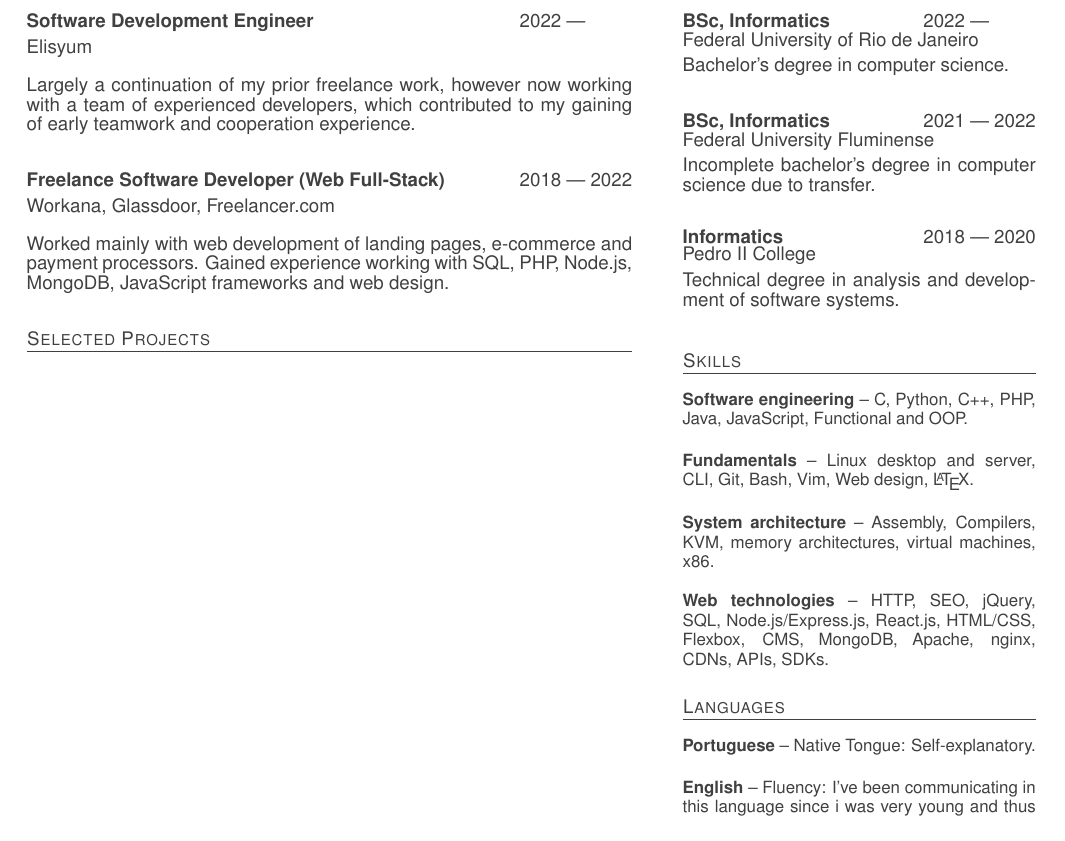
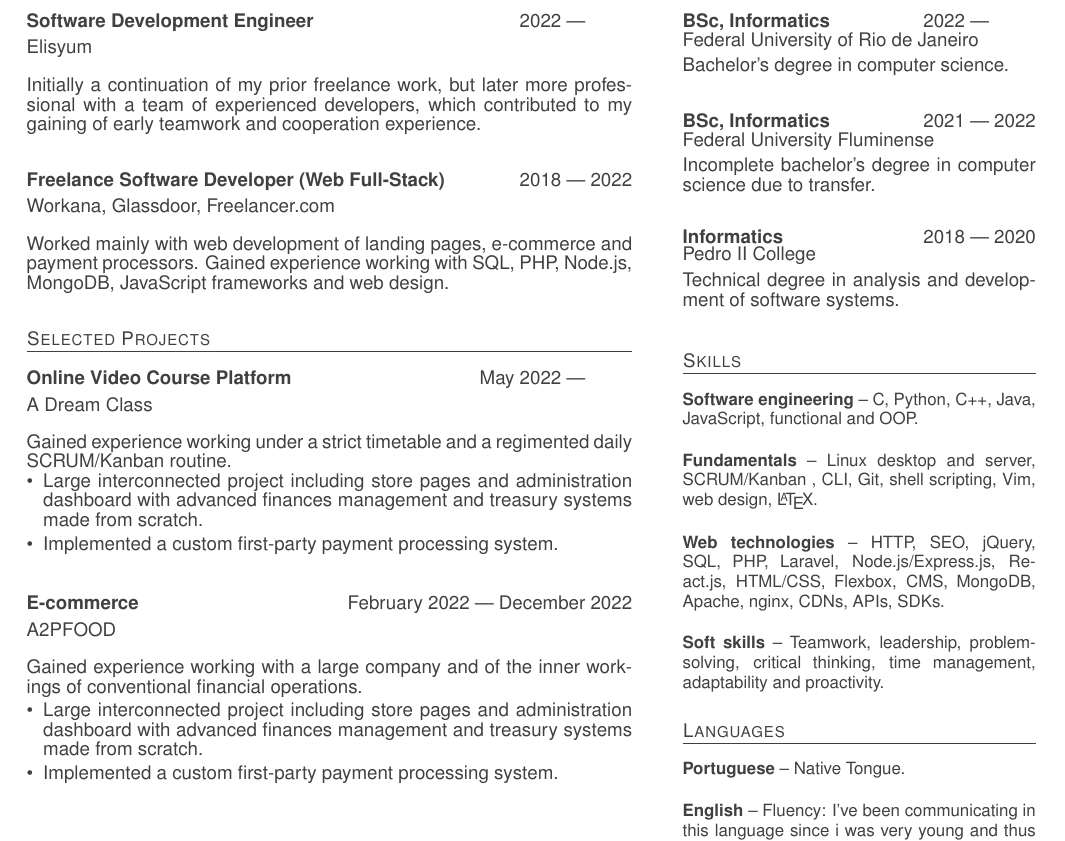
Before and after one commit to l3q5/cv, a LaTeX CV (cv.tex, which reads exp.tex, lang.tex, proj.tex): part of the page, cut so that both start at the same text. Compiled offline with pdfLaTeX.

Commit message:
Finished(for now) 'Selected Projects' section and rounding out the edges of other sections

```diff
--- a/exp.tex
+++ b/exp.tex
@@ -3,7 +3,7 @@
 \begin{experience}{Elisyum}{
 		\position{Software Development Engineer}{2022}{\phantom{2022}}
 }
-Largely a continuation of my prior freelance work, however now working with a team of experienced developers, which contributed to my gaining of early teamwork and cooperation experience.
+Initially a continuation of my prior freelance work, but later more professional with a team of experienced developers, which contributed to my gaining of early teamwork and cooperation experience.
 
 \end{experience}
 \begin{experience}[last]{Workana, Glassdoor, Freelancer.com}{
--- a/lang.tex
+++ b/lang.tex
@@ -1,6 +1,6 @@
 \section{Languages}
 \entry{Portuguese}
-{Native Tongue: Self-explanatory.}
+{Native Tongue.}
 \entry{English}
 {Fluency: I've been communicating in this language since i was very young and thus am at a native-like level.}
 \entry{Spanish}
--- a/proj.tex
+++ b/proj.tex
@@ -1 +1,23 @@
 \section{Selected Projects}
+
+\begin{experience}{A Dream Class}{
+        \position{Online Video Course Platform}{May 2022}{\phantom{2022}}
+}
+Gained experience working under a strict timetable and a regimented daily SCRUM/Kanban routine.
+
+\begin{contribs}
+	\item{Large interconnected project including store pages and administration dashboard with advanced finances management and treasury systems made from scratch.}
+	\item{Implemented a custom first-party payment processing system.}
+\end{contribs}
+\end{experience}
+
+\begin{experience}{A2PFOOD}{
+        \position{E-commerce}{February 2022}{December 2022}
+}
+Gained experience working with a large company and of the inner workings of conventional financial operations.
+
+\begin{contribs}
+	\item{Large interconnected project including store pages and administration dashboard with advanced finances management and treasury systems made from scratch.}
+	\item{Implemented a custom first-party payment processing system.}
+\end{contribs}
+\end{experience}
--- a/skills.tex
+++ b/skills.tex
@@ -1,12 +1,12 @@
 \section{Skills}
 \entry{Software engineering}
-{C, Python, C++, PHP, Java, JavaScript, Functional and OOP.}
+{C, Python, C++, Java, JavaScript, functional and OOP.}
 
 \entry{Fundamentals}
-{Linux desktop and server, CLI, Git, Bash, Vim, Web design, {\LaTeX}.}
+{Linux desktop and server, SCRUM/Kanban , CLI, Git, shell scripting, Vim, web design, {\LaTeX}.}
 
-\entry{System architecture}
-{Assembly, Compilers, KVM, memory architectures, virtual machines, x86.}
+\entry{Web technologies}
+{HTTP, SEO, jQuery, SQL, PHP, Laravel, Node.js/Express.js, React.js, HTML/CSS, Flexbox, CMS, MongoDB, Apache, nginx, CDNs, APIs, SDKs.}
 
-\entry[last]{Web technologies}
-{HTTP, SEO, jQuery, SQL, Node.js/Express.js, React.js, HTML/CSS, Flexbox, CMS, MongoDB, Apache, nginx, CDNs, APIs, SDKs.}
+\entry[last]{Soft skills}
+{Teamwork, leadership, problem-solving, critical thinking, time management, adaptability and proactivity.}
```
Also changed, not shown: Makefile, README.md, cv.pdf.
